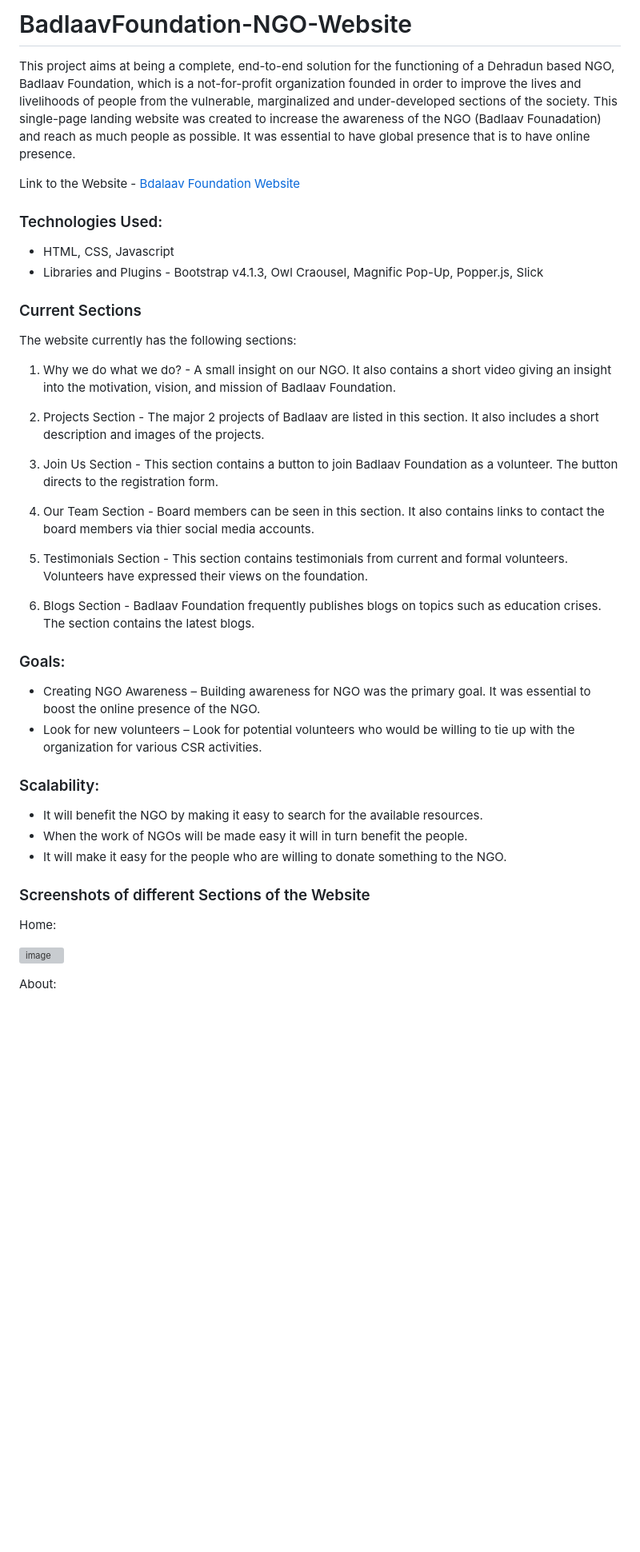
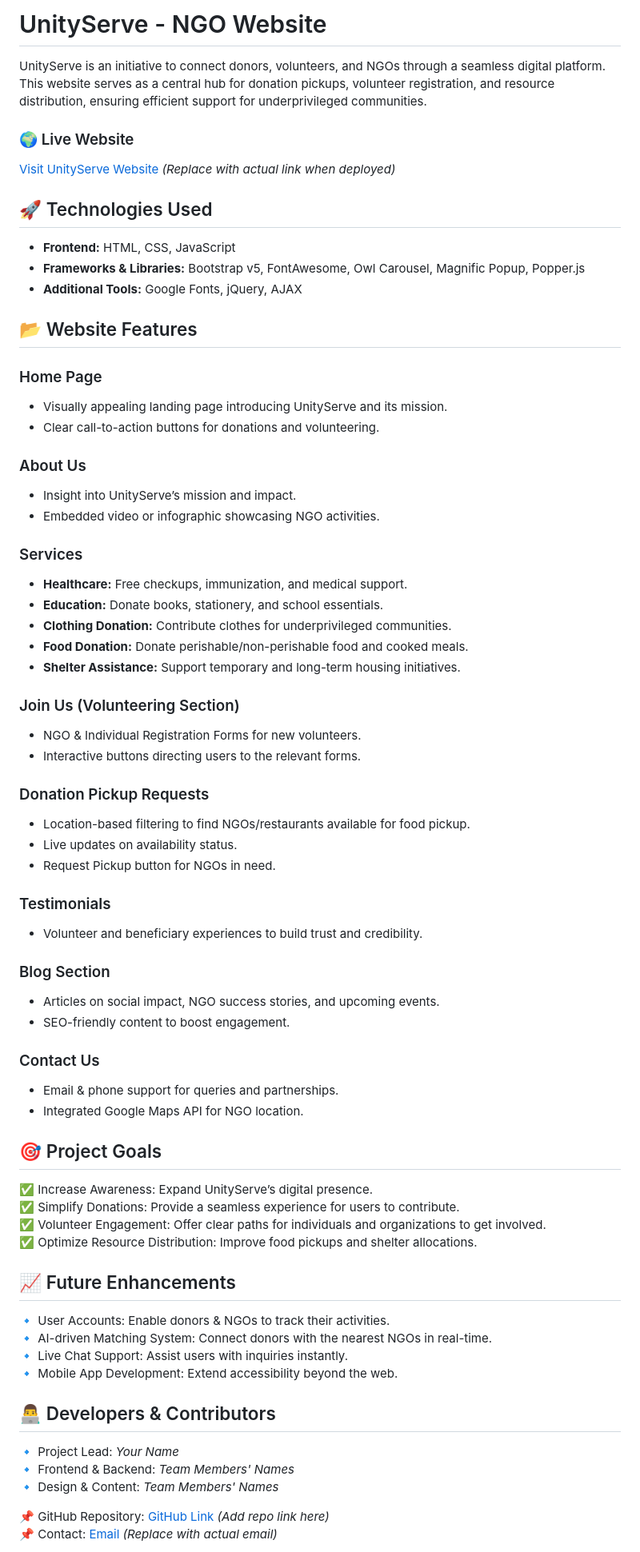
Before and after one commit to vismaya2xx4/Unity-Serve, a Markdown page: README.md, the part around the change printed below. Shown: that part at 80% size. Rendered like a GitHub page; blank space fills up the shorter version; grey boxes are pictures that could not be loaded.

```diff
--- a/README.md
+++ b/README.md
@@ -1,46 +1,73 @@
-# BadlaavFoundation-NGO-Website
+# UnityServe - NGO Website
 
-This project aims at being a complete, end-to-end solution for the functioning of a Dehradun based NGO, Badlaav Foundation, which is a not-for-profit organization founded in order to improve the lives and livelihoods of people from the vulnerable, marginalized and under-developed sections of the society. This single-page landing website was created to increase the awareness of the NGO (Badlaav Founadation) and reach as much people as possible. It was essential to have global presence that is to have online presence.
+UnityServe is an initiative to connect donors, volunteers, and NGOs through a seamless digital platform. This website serves as a central hub for donation pickups, volunteer registration, and resource distribution, ensuring efficient support for underprivileged communities.
 
-Link to the Website - [Bdalaav Foundation Website](https://anshumansrivastava108.github.io/BadlaavFoundation-NGO-Website/)
+### 🌍 Live Website
+[Visit UnityServe Website](#) *(Replace with actual link when deployed)*
 
-### Technologies Used:
+## 🚀 Technologies Used
 
-- HTML, CSS, Javascript
-- Libraries and Plugins - Bootstrap v4.1.3, Owl Craousel, Magnific Pop-Up, Popper.js, Slick
+- **Frontend:** HTML, CSS, JavaScript
+- **Frameworks & Libraries:** Bootstrap v5, FontAwesome, Owl Carousel, Magnific Popup, Popper.js
+- **Additional Tools:** Google Fonts, jQuery, AJAX
 
-### Current Sections
+## 📂 Website Features
 
-The website currently has the following sections:
+### Home Page
+- Visually appealing landing page introducing UnityServe and its mission.
+- Clear call-to-action buttons for donations and volunteering.
 
-1. Why we do what we do? - A small insight on our NGO. It also contains a short video giving an insight into the motivation, vision, and mission of Badlaav Foundation.
+### About Us
+- Insight into UnityServe’s mission and impact.
+- Embedded video or infographic showcasing NGO activities.
 
-2. Projects Section - The major 2 projects of Badlaav are listed in this section. It also includes a short description and images of the projects.
+### Services
+- **Healthcare:** Free checkups, immunization, and medical support.
+- **Education:** Donate books, stationery, and school essentials.
+- **Clothing Donation:** Contribute clothes for underprivileged communities.
+- **Food Donation:** Donate perishable/non-perishable food and cooked meals.
+- **Shelter Assistance:** Support temporary and long-term housing initiatives.
 
-3. Join Us Section - This section contains a button to join Badlaav Foundation as a volunteer. The button directs to the registration form.
+### Join Us (Volunteering Section)
+- NGO & Individual Registration Forms for new volunteers.
+- Interactive buttons directing users to the relevant forms.
 
-4. Our Team Section - Board members can be seen in this section. It also contains links to contact the board members via thier social media accounts.
+### Donation Pickup Requests
+- Location-based filtering to find NGOs/restaurants available for food pickup.
+- Live updates on availability status.
+- Request Pickup button for NGOs in need.
 
-5. Testimonials Section - This section contains testimonials from current and formal volunteers. Volunteers have expressed their views on the foundation.
+### Testimonials
+- Volunteer and beneficiary experiences to build trust and credibility.
 
-6. Blogs Section - Badlaav Foundation frequently publishes blogs on topics such as education crises. The section contains the latest blogs.
+### Blog Section
+- Articles on social impact, NGO success stories, and upcoming events.
+- SEO-friendly content to boost engagement.
 
-### Goals:
+### Contact Us
+- Email & phone support for queries and partnerships.
+- Integrated Google Maps API for NGO location.
 
-- Creating NGO Awareness – Building awareness for NGO was the primary goal. It was essential to boost the online presence of the NGO.
-- Look for new volunteers – Look for potential volunteers who would be willing to tie up with the organization for various CSR activities.
+## 🎯 Project Goals
 
-### Scalability:
+✅ Increase Awareness: Expand UnityServe’s digital presence.
+✅ Simplify Donations: Provide a seamless experience for users to contribute.
+✅ Volunteer Engagement: Offer clear paths for individuals and organizations to get involved.
+✅ Optimize Resource Distribution: Improve food pickups and shelter allocations.
 
-- It will benefit the NGO by making it easy to search for the available resources.
-- When the work of NGOs will be made easy it will in turn benefit the people.
-- It will make it easy for the people who are willing to donate something to the NGO.
+## 📈 Future Enhancements
 
-### Screenshots of different Sections of the Website
+🔹 User Accounts: Enable donors & NGOs to track their activities.
+🔹 AI-driven Matching System: Connect donors with the nearest NGOs in real-time.
+🔹 Live Chat Support: Assist users with inquiries instantly.
+🔹 Mobile App Development: Extend accessibility beyond the web.
 
-Home:
+## 👨‍💻 Developers & Contributors
 
-![image](https://raw.githubusercontent.com/AnshumanSrivastava108/BadlaavFoundation-NGO-Website/main/Screenshots/Screenshot%20(463).png)
+🔹 Project Lead: *Your Name*
+🔹 Frontend & Backend: *Team Members' Names*
+🔹 Design & Content: *Team Members' Names*
 
-About:
+📌 GitHub Repository: [GitHub Link](#) *(Add repo link here)*
+📌 Contact: [Email](mailto:contact@unityserve.org) *(Replace with actual email)*
 
```
Also changed, not shown: other parts of README.md (+3 -35 lines).
